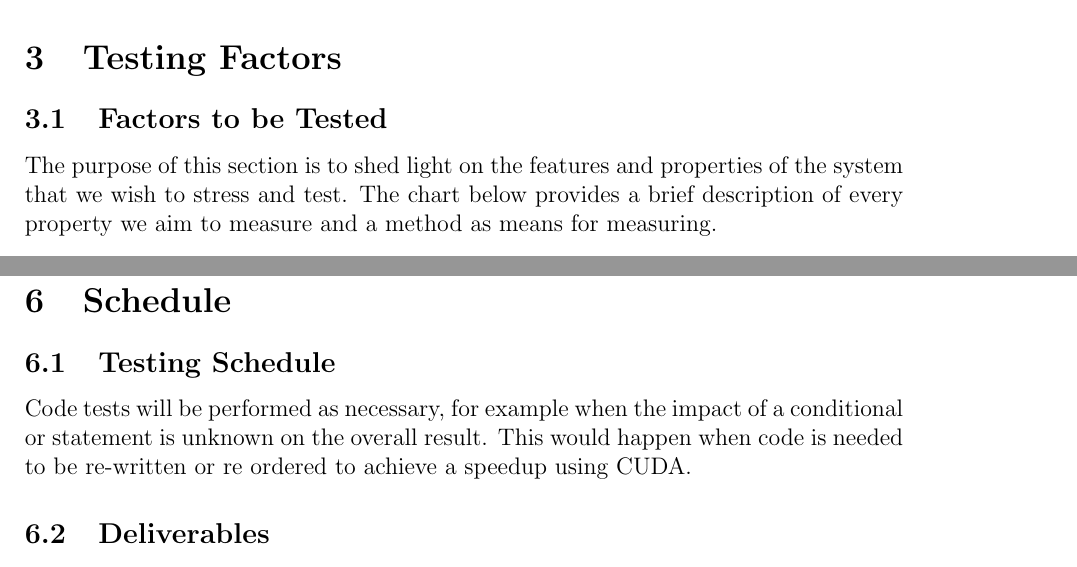
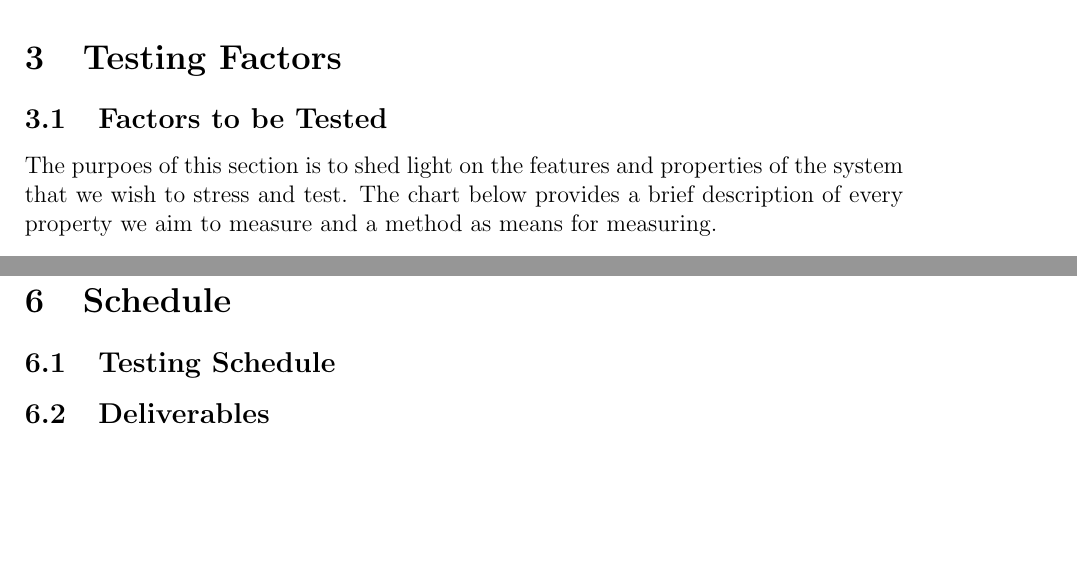
Before and after one commit to studouglas/GEANT4-GPU, a LaTeX document (Documentation/TestPlan/Test Plan.tex): two parts of pages 12 and 14 of 14, joined at a grey line, cut so that both start at the same text, the shorter picture padded with empty space. Compiled offline with pdfLaTeX.

Commit message:
Revert "Made changes to testing schedule"
This reverts commit 7c6911d76717e090631e4d1ac8b0c62a40745f6c.

```diff
--- a/Documentation/TestPlan/Test Plan.tex
+++ b/Documentation/TestPlan/Test Plan.tex
@@ -450,7 +452,7 @@ NVIDIA has developed a solution for profiling CUDA code, called the ``NVIDIA Vis
 
 % ----------------------------- Sub Section ----------------------------- %
 \subsection{Factors to be Tested} % Rob
-The purpose of this section is to shed light on the features and properties of the system that we wish to stress and test. The chart below provides a brief description of every property we aim to measure and a method as means for measuring.\\
+The purpoes of this section is to shed light on the features and properties of the system that we wish to stress and test. The chart below provides a brief description of every property we aim to measure and a method as means for measuring.\\
 
 \begin{table}[h]
 \centering
@@ -513,7 +515,8 @@ As documented in the Proof of Concept Plan, the demonstration will include runni
 
 % ----------------------------- Sub Section ----------------------------- %
 \subsection{Testing Schedule} % Victor
-Code tests will be performed as necessary, for example when the impact of a conditional or statement is unknown on the overall result. This would happen when code is needed to be re-written or re ordered to achieve a speedup using CUDA. %not finished%
+
+
 
 % ----------------------------- Sub Section ----------------------------- %
 \subsection{Deliverables} % Rob
```
Also changed, not shown: Documentation/TestPlan/Test Plan.pdf, Documentation/TestPlan/Test Plan.tex (2 more changed lines).
